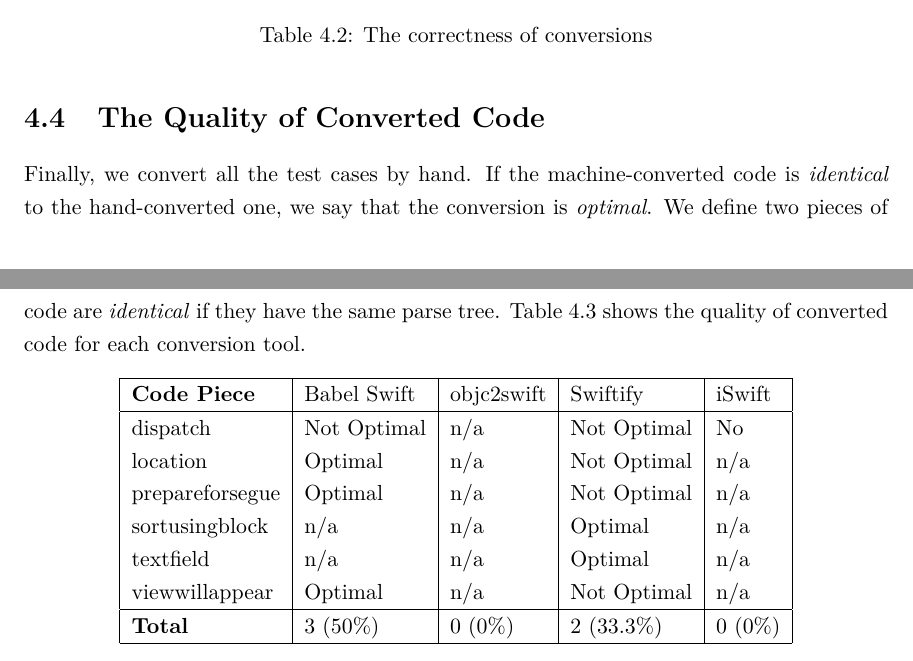
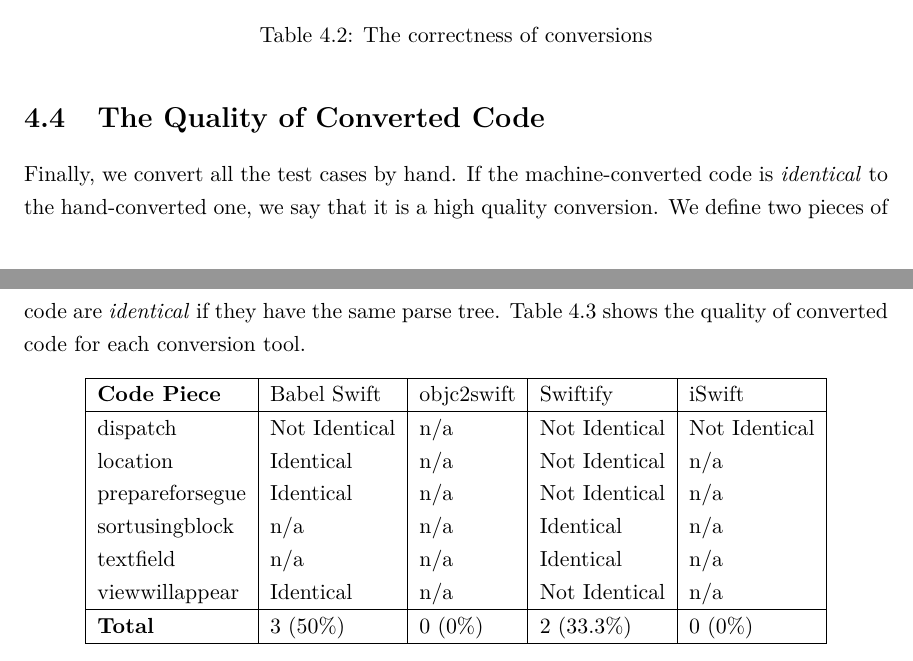
Before and after one commit to xhacker/babel-swift-report, a LaTeX thesis (report.tex): two parts of pages 21 and 22 of 28, joined at a grey line, cut so that both start at the same text. Compiled offline with pdfLaTeX.

Commit message:
Use “identical” instead of “optimal”

```diff
--- a/report.tex
+++ b/report.tex
@@ -546,7 +546,7 @@ viewwillappear  & Yes & n/a & Yes & n/a \\
 
 \section{The Quality of Converted Code}
 
-Finally, we convert all the test cases by hand. If the machine-converted code is \emph{identical} to the hand-converted one, we say that the conversion is \emph{optimal}. We define two pieces of code are \emph{identical} if they have the same parse tree. Table \ref{table:quality} shows the quality of converted code for each conversion tool.
+Finally, we convert all the test cases by hand. If the machine-converted code is \emph{identical} to the hand-converted one, we say that it is a high quality conversion. We define two pieces of code are \emph{identical} if they have the same parse tree. Table \ref{table:quality} shows the quality of converted code for each conversion tool.
 
 \begin{table}[H]
 \begin{center}
@@ -554,12 +554,12 @@ Finally, we convert all the test cases by hand. If the machine-converted code is
 \hline
 \textbf{Code Piece} & Babel Swift & objc2swift & Swiftify & iSwift \\
 \hline
-dispatch        & Not Optimal & n/a & Not Optimal & No  \\
-location        & Optimal & n/a & Not Optimal & n/a \\
-prepareforsegue & Optimal & n/a & Not Optimal & n/a \\
-sortusingblock  & n/a & n/a & Optimal & n/a \\
-textfield       & n/a & n/a & Optimal & n/a \\
-viewwillappear  & Optimal & n/a & Not Optimal & n/a \\
+dispatch        & Not Identical & n/a & Not Identical & Not Identical  \\
+location        & Identical     & n/a & Not Identical & n/a            \\
+prepareforsegue & Identical     & n/a & Not Identical & n/a            \\
+sortusingblock  & n/a           & n/a & Identical     & n/a            \\
+textfield       & n/a           & n/a & Identical     & n/a            \\
+viewwillappear  & Identical     & n/a & Not Identical & n/a            \\
 \hline
 \textbf{Total}  & 3 (50\%) & 0 (0\%) & 2 (33.3\%) & 0 (0\%) \\
 \hline
```
